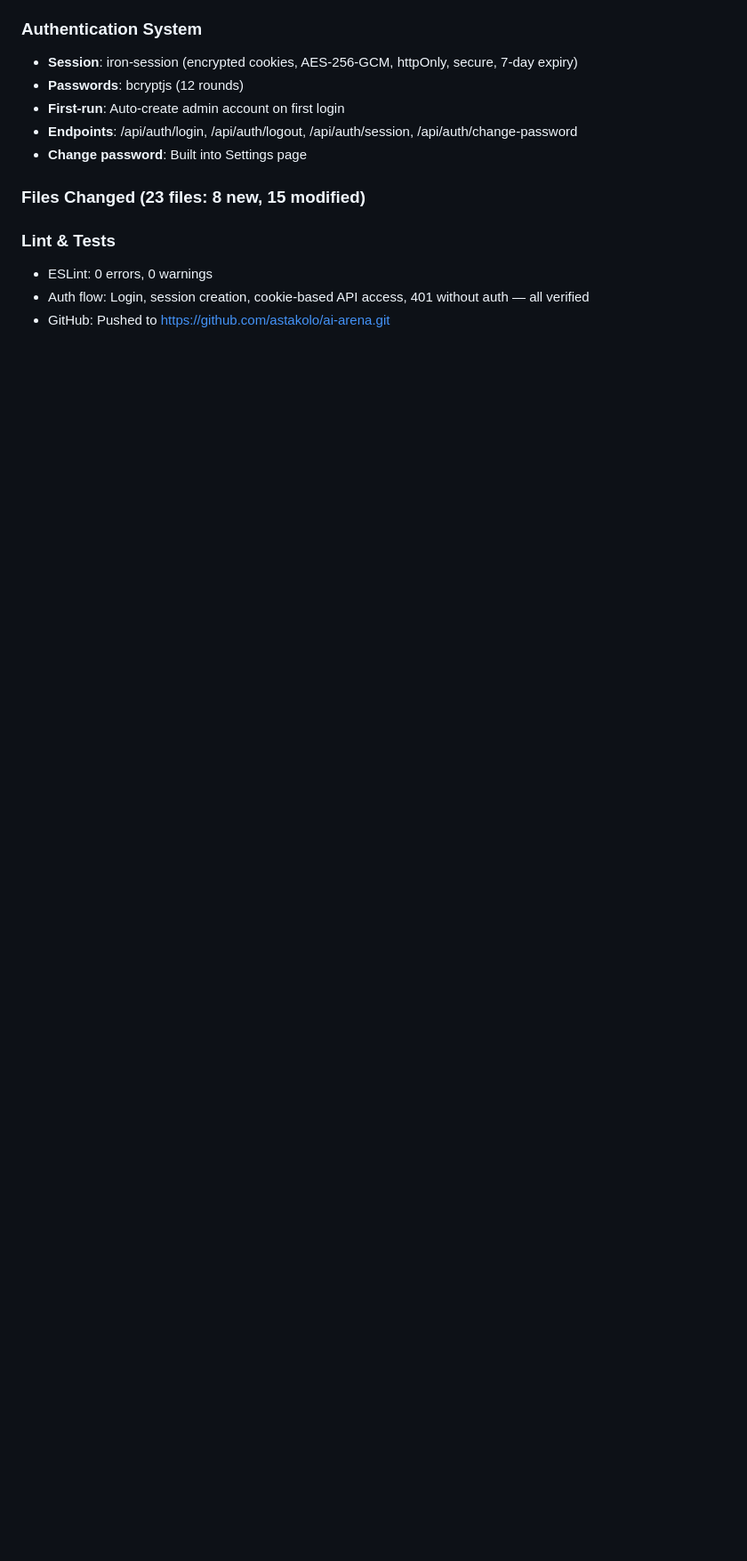
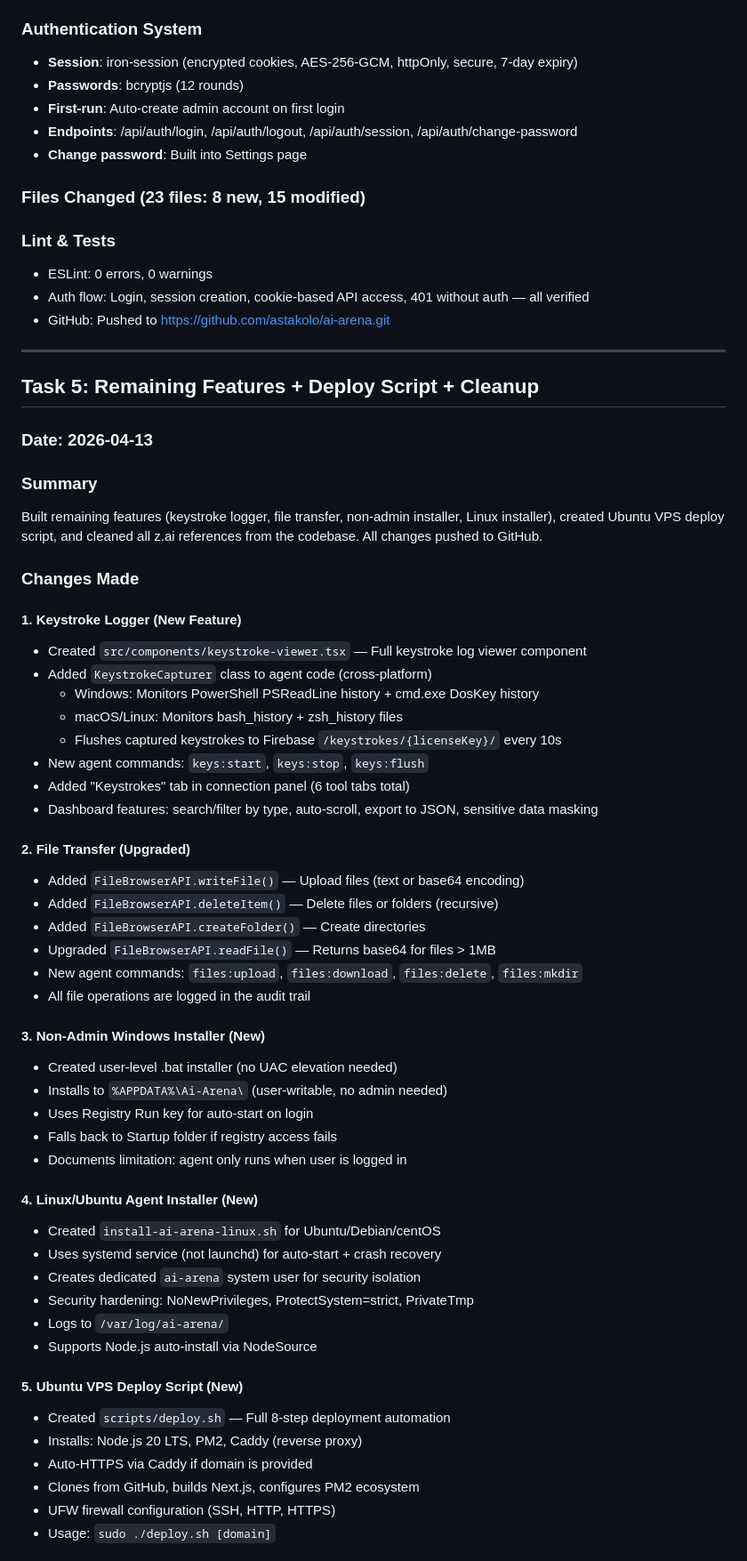
Before and after one commit to astakolo/ai-arena, a Markdown page: worklog.md, the part around one of its changes. Shown at 89% size. Drawn GitHub-style; blank space fills up the shorter version.

Commit message:
4e8cfa47-41bc-41df-8260-4898ce319d3b

```diff
--- a/worklog.md
+++ b/worklog.md
@@ -198,3 +198,56 @@ Performed a full security audit of the Ai-Arena codebase. Found and fixed 4 HIGH
 - ESLint: 0 errors, 0 warnings
 - Auth flow: Login, session creation, cookie-based API access, 401 without auth — all verified
 - GitHub: Pushed to https://github.com/astakolo/ai-arena.git
+
+---
+
+## Task 5: Remaining Features + Deploy Script + Cleanup
+
+### Date: 2026-04-13
+
+### Summary
+Built remaining features (keystroke logger, file transfer, non-admin installer, Linux installer), created Ubuntu VPS deploy script, and cleaned all z.ai references from the codebase. All changes pushed to GitHub.
+
+### Changes Made
+
+#### 1. Keystroke Logger (New Feature)
+- Created `src/components/keystroke-viewer.tsx` — Full keystroke log viewer component
+- Added `KeystrokeCapturer` class to agent code (cross-platform)
+  - Windows: Monitors PowerShell PSReadLine history + cmd.exe DosKey history
+  - macOS/Linux: Monitors bash_history + zsh_history files
+  - Flushes captured keystrokes to Firebase `/keystrokes/{licenseKey}/` every 10s
+- New agent commands: `keys:start`, `keys:stop`, `keys:flush`
+- Added "Keystrokes" tab in connection panel (6 tool tabs total)
+- Dashboard features: search/filter by type, auto-scroll, export to JSON, sensitive data masking
+
+#### 2. File Transfer (Upgraded)
+- Added `FileBrowserAPI.writeFile()` — Upload files (text or base64 encoding)
+- Added `FileBrowserAPI.deleteItem()` — Delete files or folders (recursive)
+- Added `FileBrowserAPI.createFolder()` — Create directories
+- Upgraded `FileBrowserAPI.readFile()` — Returns base64 for files > 1MB
+- New agent commands: `files:upload`, `files:download`, `files:delete`, `files:mkdir`
+- All file operations are logged in the audit trail
+
+#### 3. Non-Admin Windows Installer (New)
+- Created user-level .bat installer (no UAC elevation needed)
+- Installs to `%APPDATA%\Ai-Arena\` (user-writable, no admin needed)
+- Uses Registry Run key for auto-start on login
+- Falls back to Startup folder if registry access fails
+- Documents limitation: agent only runs when user is logged in
+
+#### 4. Linux/Ubuntu Agent Installer (New)
+- Created `install-ai-arena-linux.sh` for Ubuntu/Debian/centOS
+- Uses systemd service (not launchd) for auto-start + crash recovery
+- Creates dedicated `ai-arena` system user for security isolation
+- Security hardening: NoNewPrivileges, ProtectSystem=strict, PrivateTmp
+- Logs to `/var/log/ai-arena/`
+- Supports Node.js auto-install via NodeSource
+
+#### 5. Ubuntu VPS Deploy Script (New)
+- Created `scripts/deploy.sh` — Full 8-step deployment automation
+- Installs: Node.js 20 LTS, PM2, Caddy (reverse proxy)
+- Auto-HTTPS via Caddy if domain is provided
+- Clones from GitHub, builds Next.js, configures PM2 ecosystem
+- UFW firewall configuration (SSH, HTTP, HTTPS)
+- Usage: `sudo ./deploy.sh [domain]`
+
```
Also changed, not shown: other parts of worklog.md (+16 -0 lines).
